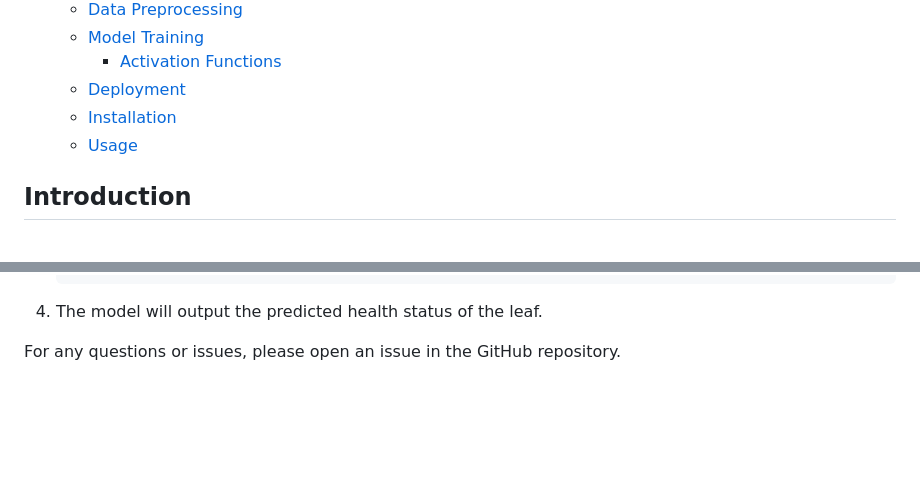
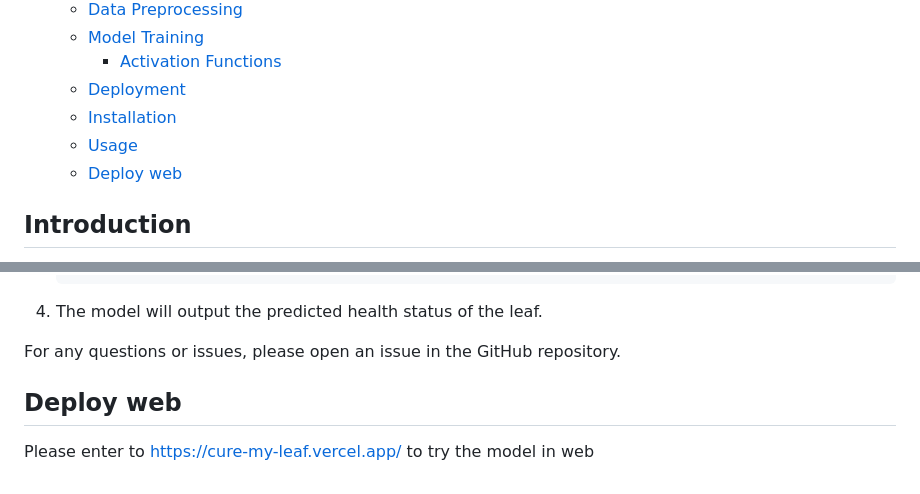
Before and after one commit to CrisHzz/CureMyLeaf, a Markdown page: readme.md, 2 parts joined by grey strips. Drawn GitHub-style; blank space fills up the shorter version.

Commit message:
feat: :sparkles: Vercel web page

```diff
--- a/readme.md
+++ b/readme.md
@@ -14,6 +14,7 @@ Cure My Leaf is a convolutional neural network model designed to predict the hea
   - [Deployment](#deployment)
   - [Installation](#installation)
   - [Usage](#usage)
+  - [Deploy web](#deploy-web)
 
 ## Introduction
 
@@ -92,3 +93,8 @@ To use the Cure My Leaf model:
    4. The model will output the predicted health status of the leaf.
 
 For any questions or issues, please open an issue in the GitHub repository.
+
+
+## Deploy web
+
+Please enter to https://cure-my-leaf.vercel.app/ to try the model in web
```
